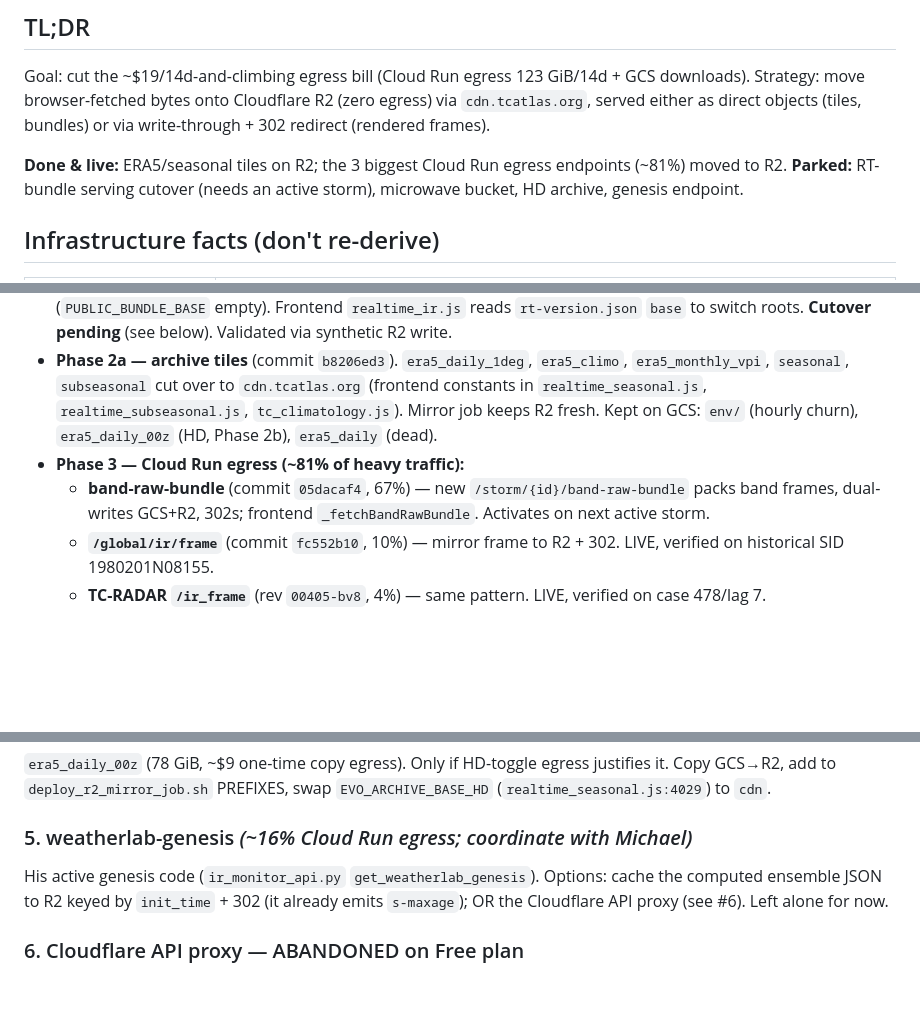
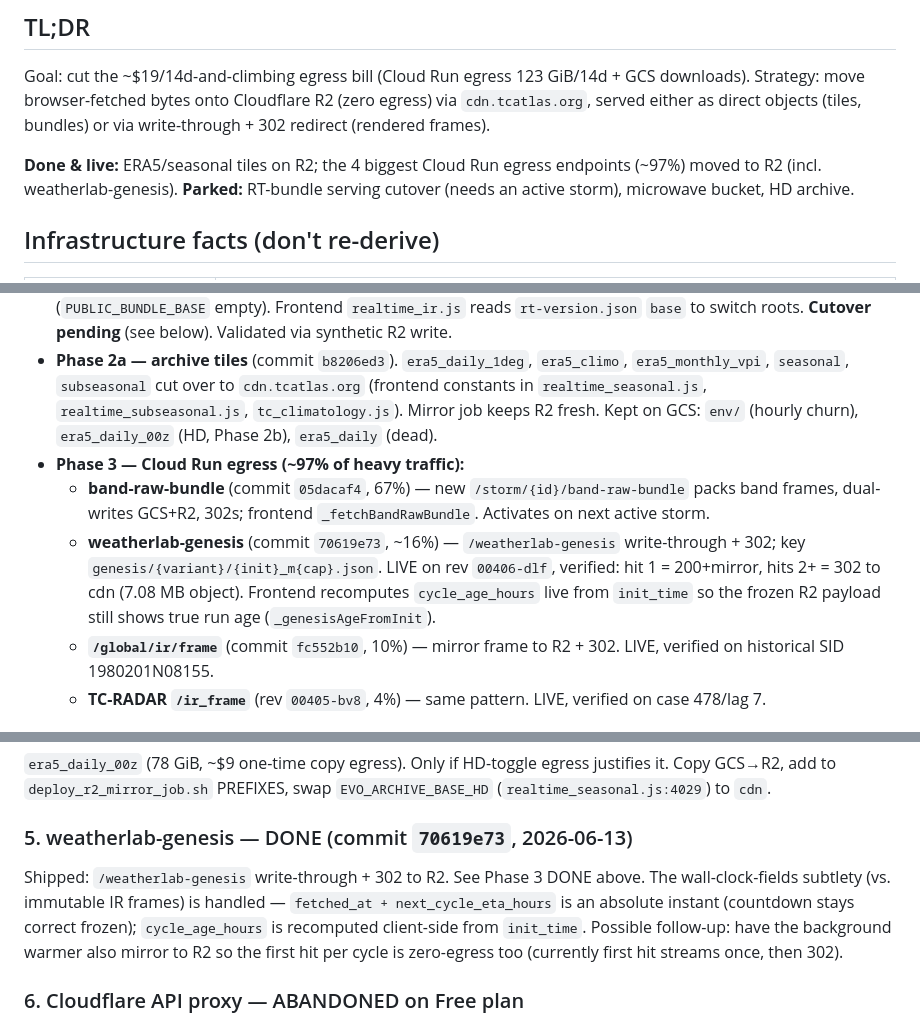
Before and after one commit to MichaelFischerWx/TC-ATLAS, a Markdown page: R2_MIGRATION_STATUS.md, 3 parts joined by grey strips. Drawn GitHub-style; blank space fills up the shorter version.

Commit message:
R2 status: mark weatherlab-genesis DONE (~97% egress now on R2)
Genesis endpoint (commit 70619e73) shipped + verified live: hits 2+ 302
to cdn.tcatlas.org. Move it from REMAINING to Phase 3 DONE; ~81% -> ~97%
of heavy Cloud Run egress now on R2.

Co-Authored-By: Claude Opus 4.8 (1M context) <noreply@anthropic.com>

```diff
--- a/R2_MIGRATION_STATUS.md
+++ b/R2_MIGRATION_STATUS.md
@@ -12,9 +12,9 @@ GCS downloads). Strategy: move browser-fetched bytes onto Cloudflare R2
 (zero egress) via `cdn.tcatlas.org`, served either as direct objects (tiles,
 bundles) or via write-through + 302 redirect (rendered frames).
 
-**Done & live:** ERA5/seasonal tiles on R2; the 3 biggest Cloud Run egress
-endpoints (~81%) moved to R2. **Parked:** RT-bundle serving cutover (needs an
-active storm), microwave bucket, HD archive, genesis endpoint.
+**Done & live:** ERA5/seasonal tiles on R2; the 4 biggest Cloud Run egress
+endpoints (~97%) moved to R2 (incl. weatherlab-genesis). **Parked:** RT-bundle
+serving cutover (needs an active storm), microwave bucket, HD archive.
 
 ## Infrastructure facts (don't re-derive)
 
@@ -44,10 +44,15 @@ active storm), microwave bucket, HD archive, genesis endpoint.
   `cdn.tcatlas.org` (frontend constants in `realtime_seasonal.js`,
   `realtime_subseasonal.js`, `tc_climatology.js`). Mirror job keeps R2 fresh.
   Kept on GCS: `env/` (hourly churn), `era5_daily_00z` (HD, Phase 2b), `era5_daily` (dead).
-- **Phase 3 — Cloud Run egress (~81% of heavy traffic):**
+- **Phase 3 — Cloud Run egress (~97% of heavy traffic):**
   - **band-raw-bundle** (commit `05dacaf4`, 67%) — new `/storm/{id}/band-raw-bundle`
     packs band frames, dual-writes GCS+R2, 302s; frontend `_fetchBandRawBundle`.
     Activates on next active storm.
+  - **weatherlab-genesis** (commit `70619e73`, ~16%) — `/weatherlab-genesis`
+    write-through + 302; key `genesis/{variant}/{init}_m{cap}.json`. LIVE on
+    rev `00406-dlf`, verified: hit 1 = 200+mirror, hits 2+ = 302 to cdn (7.08 MB
+    object). Frontend recomputes `cycle_age_hours` live from `init_time` so the
+    frozen R2 payload still shows true run age (`_genesisAgeFromInit`).
   - **`/global/ir/frame`** (commit `fc552b10`, 10%) — mirror frame to R2 + 302.
     LIVE, verified on historical SID 1980201N08155.
   - **TC-RADAR `/ir_frame`** (rev `00405-bv8`, 4%) — same pattern. LIVE, verified
@@ -87,10 +92,13 @@ Consider a separate longer-TTL rule for `v6/` + `tcradar-ir/` if they grow unbou
 justifies it. Copy GCS→R2, add to `deploy_r2_mirror_job.sh` PREFIXES, swap
 `EVO_ARCHIVE_BASE_HD` (`realtime_seasonal.js:4029`) to `cdn`.
 
-### 5. weatherlab-genesis  *(~16% Cloud Run egress; coordinate with Michael)*
-His active genesis code (`ir_monitor_api.py` `get_weatherlab_genesis`). Options:
-cache the computed ensemble JSON to R2 keyed by `init_time` + 302 (it already
-emits `s-maxage`); OR the Cloudflare API proxy (see #6). Left alone for now.
+### 5. weatherlab-genesis — DONE (commit `70619e73`, 2026-06-13)
+Shipped: `/weatherlab-genesis` write-through + 302 to R2. See Phase 3 DONE
+above. The wall-clock-fields subtlety (vs. immutable IR frames) is handled —
+`fetched_at + next_cycle_eta_hours` is an absolute instant (countdown stays
+correct frozen); `cycle_age_hours` is recomputed client-side from `init_time`.
+Possible follow-up: have the background warmer also mirror to R2 so the first
+hit per cycle is zero-egress too (currently first hit streams once, then 302).
 
 ### 6. Cloudflare API proxy — ABANDONED on Free plan
 Origin-Rules **Host-Header override is paywalled** in Michael's dashboard, and
```
